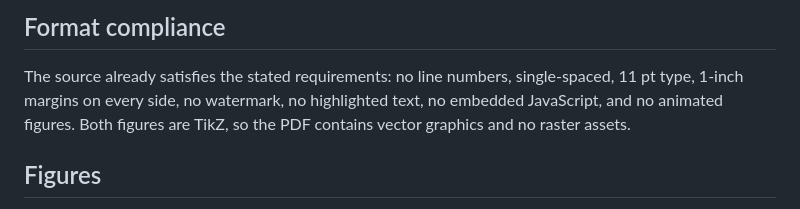
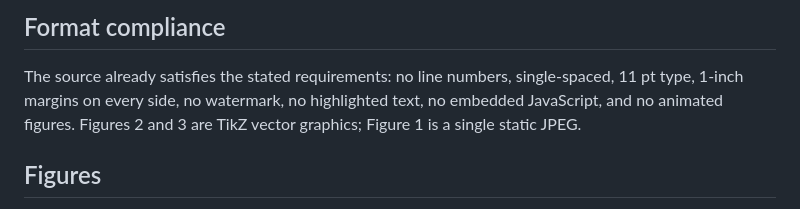
Before and after one commit to younss/jepctl, a Markdown page: paper/README.md, the part around the change. GitHub-like rendering.

Commit message:
paper: correct the figure inventory in the submission notes
Co-Authored-By: Claude Opus 5 <noreply@anthropic.com>
Claude-Session: https://claude.ai/code/session_01MYa6LPCCY98UVhpqCgDGD8

```diff
--- a/paper/README.md
+++ b/paper/README.md
@@ -49,8 +49,8 @@ which compiles both and lets you download the `.bbl`.
 
 The source already satisfies the stated requirements: no line numbers, single-spaced,
 11 pt type, 1-inch margins on every side, no watermark, no highlighted text, no embedded
-JavaScript, and no animated figures. Both figures are TikZ, so the PDF contains vector
-graphics and no raster assets.
+JavaScript, and no animated figures. Figures 2 and 3 are TikZ vector graphics; Figure 1 is
+a single static JPEG.
 
 ## Figures
 
```
